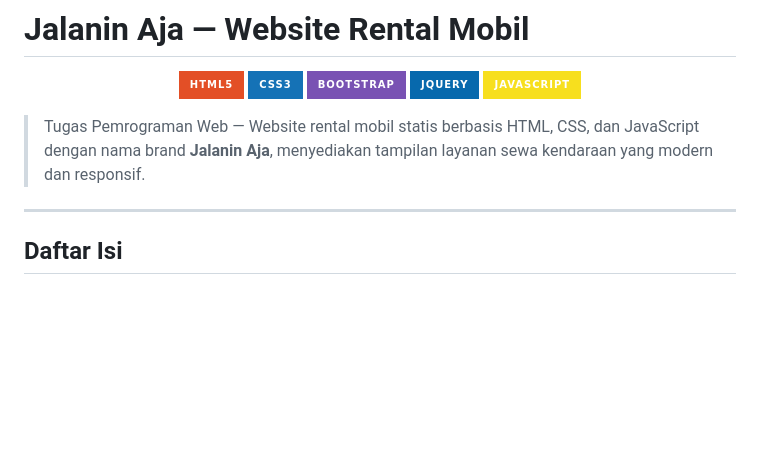
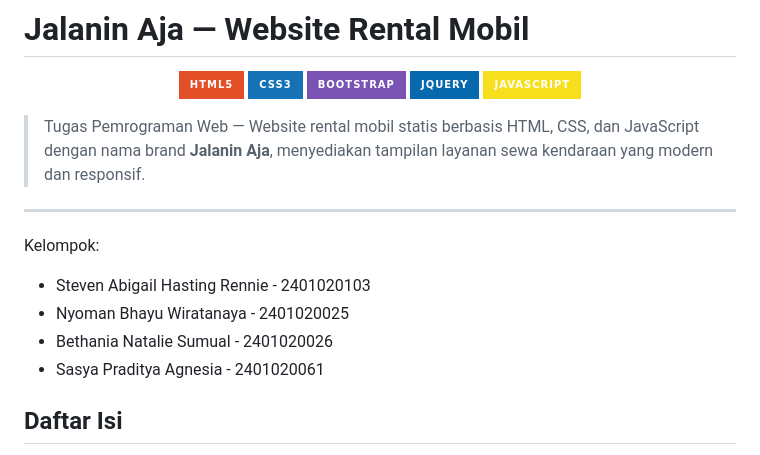
Before and after one commit to isutowaru/tugas-pweb-rental-mobil, a Markdown page: README.md, the part around the change. GitHub-like rendering; badges without logos; blank space fills up the shorter version.

```diff
--- a/README.md
+++ b/README.md
@@ -11,6 +11,12 @@
 > Tugas Pemrograman Web — Website rental mobil statis berbasis HTML, CSS, dan JavaScript dengan nama brand **Jalanin Aja**, menyediakan tampilan layanan sewa kendaraan yang modern dan responsif.
 
 ---
+
+Kelompok:
+- Steven Abigail Hasting Rennie - 2401020103
+- Nyoman Bhayu Wiratanaya - 2401020025
+- Bethania Natalie Sumual - 2401020026
+- Sasya Praditya Agnesia - 2401020061
 
 ##  Daftar Isi
 
```
